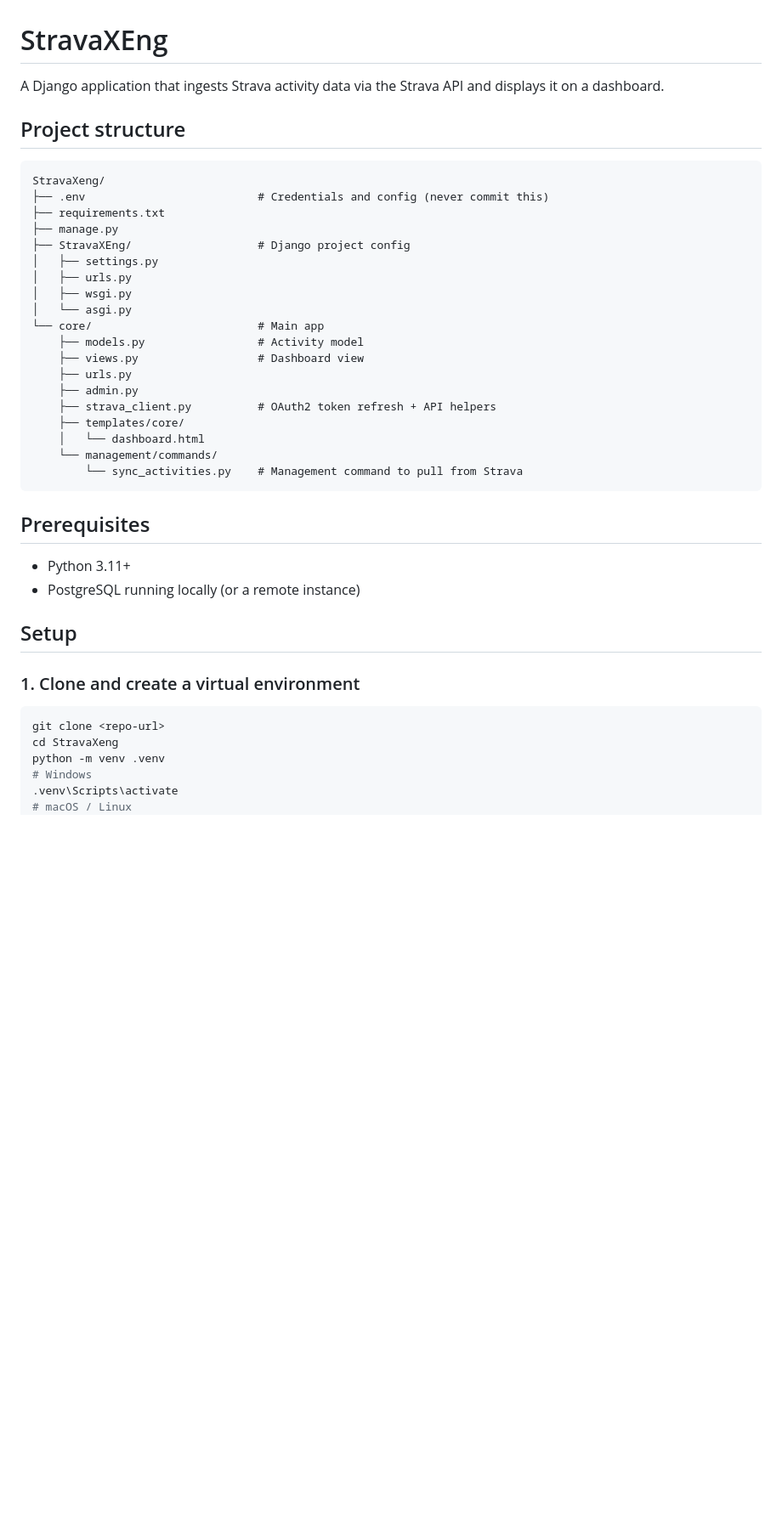
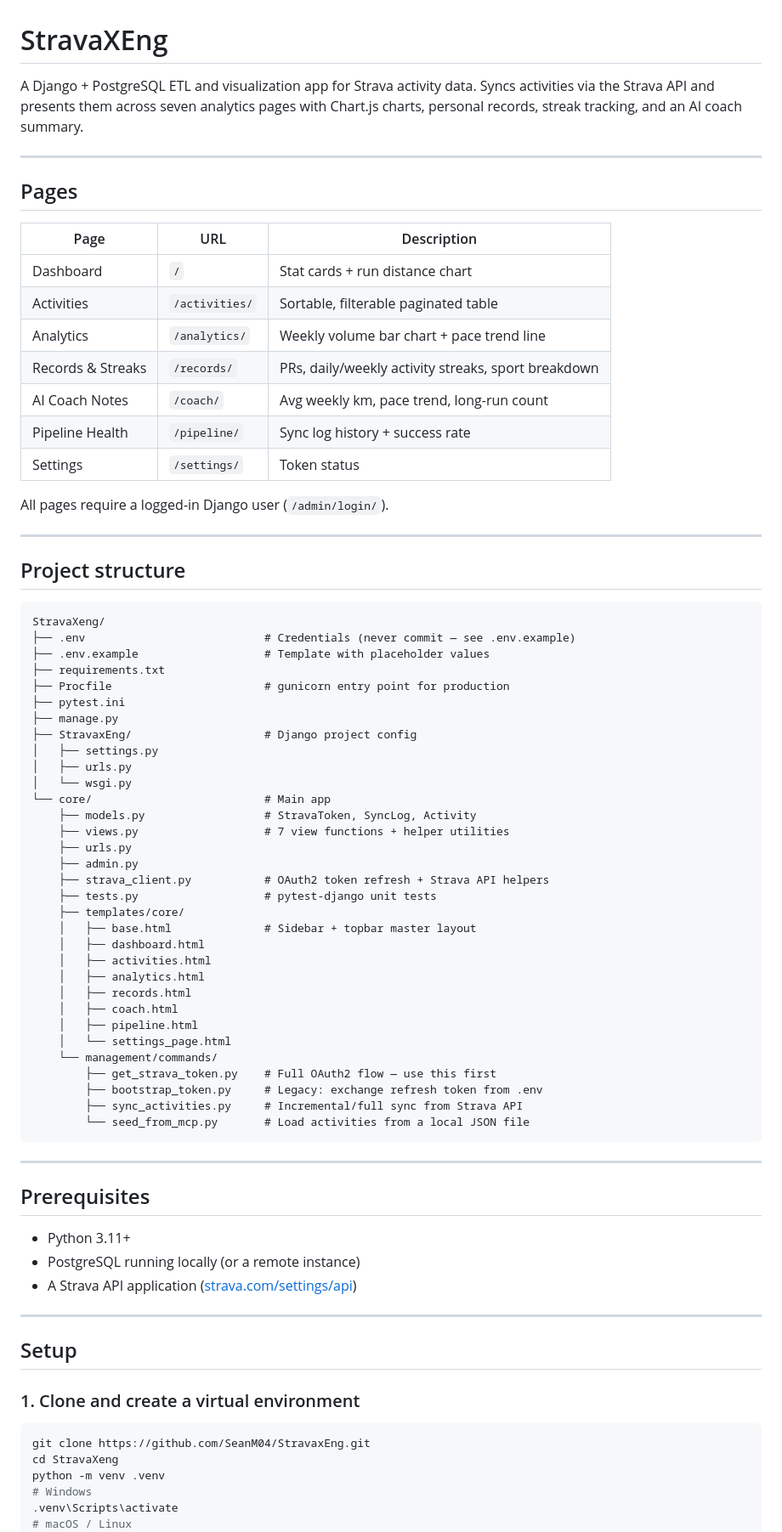
Before and after one commit to SeanM04/StravaxEng, a Markdown page: README.md, the part around one of its changes. Shown at 85% size. Rendered like a GitHub page; blank space fills up the shorter version.

Commit message:
docs: rewrite README for multi-page app with full setup guide

````diff
--- a/README.md
+++ b/README.md
@@ -1,42 +1,78 @@
 # StravaXEng
 
-A Django application that ingests Strava activity data via the Strava API and displays it on a dashboard.
+A Django + PostgreSQL ETL and visualization app for Strava activity data. Syncs activities via the Strava API and presents them across seven analytics pages with Chart.js charts, personal records, streak tracking, and an AI coach summary.
+
+---
+
+## Pages
+
+| Page | URL | Description |
+| --- | --- | --- |
+| Dashboard | `/` | Stat cards + run distance chart |
+| Activities | `/activities/` | Sortable, filterable paginated table |
+| Analytics | `/analytics/` | Weekly volume bar chart + pace trend line |
+| Records & Streaks | `/records/` | PRs, daily/weekly activity streaks, sport breakdown |
+| AI Coach Notes | `/coach/` | Avg weekly km, pace trend, long-run count |
+| Pipeline Health | `/pipeline/` | Sync log history + success rate |
+| Settings | `/settings/` | Token status |
+
+All pages require a logged-in Django user (`/admin/login/`).
+
+---
 
 ## Project structure
 
 ```
 StravaXeng/
-├── .env                          # Credentials and config (never commit this)
+├── .env                           # Credentials (never commit — see .env.example)
+├── .env.example                   # Template with placeholder values
 ├── requirements.txt
+├── Procfile                       # gunicorn entry point for production
+├── pytest.ini
 ├── manage.py
-├── StravaXEng/                   # Django project config
+├── StravaxEng/                    # Django project config
 │   ├── settings.py
 │   ├── urls.py
-│   ├── wsgi.py
-│   └── asgi.py
-└── core/                         # Main app
-    ├── models.py                 # Activity model
-    ├── views.py                  # Dashboard view
+│   └── wsgi.py
+└── core/                          # Main app
+    ├── models.py                  # StravaToken, SyncLog, Activity
+    ├── views.py                   # 7 view functions + helper utilities
     ├── urls.py
     ├── admin.py
-    ├── strava_client.py          # OAuth2 token refresh + API helpers
+    ├── strava_client.py           # OAuth2 token refresh + Strava API helpers
+    ├── tests.py                   # pytest-django unit tests
     ├── templates/core/
-    │   └── dashboard.html
+    │   ├── base.html              # Sidebar + topbar master layout
+    │   ├── dashboard.html
+    │   ├── activities.html
+    │   ├── analytics.html
+    │   ├── records.html
+    │   ├── coach.html
+    │   ├── pipeline.html
+    │   └── settings_page.html
     └── management/commands/
-        └── sync_activities.py    # Management command to pull from Strava
+        ├── get_strava_token.py    # Full OAuth2 flow — use this first
+        ├── bootstrap_token.py     # Legacy: exchange refresh token from .env
+        ├── sync_activities.py     # Incremental/full sync from Strava API
+        └── seed_from_mcp.py       # Load activities from a local JSON file
 ```
+
+---
 
 ## Prerequisites
 
 - Python 3.11+
 - PostgreSQL running locally (or a remote instance)
+- A Strava API application ([strava.com/settings/api](https://www.strava.com/settings/api))
+
+---
 
 ## Setup
 
 ### 1. Clone and create a virtual environment
 
 ```bash
-git clone <repo-url>
+git clone https://github.com/SeanM04/StravaxEng.git
 cd StravaXeng
 python -m venv .venv
 # Windows
````
Also changed, not shown: other parts of README.md (+73 -19 lines).
